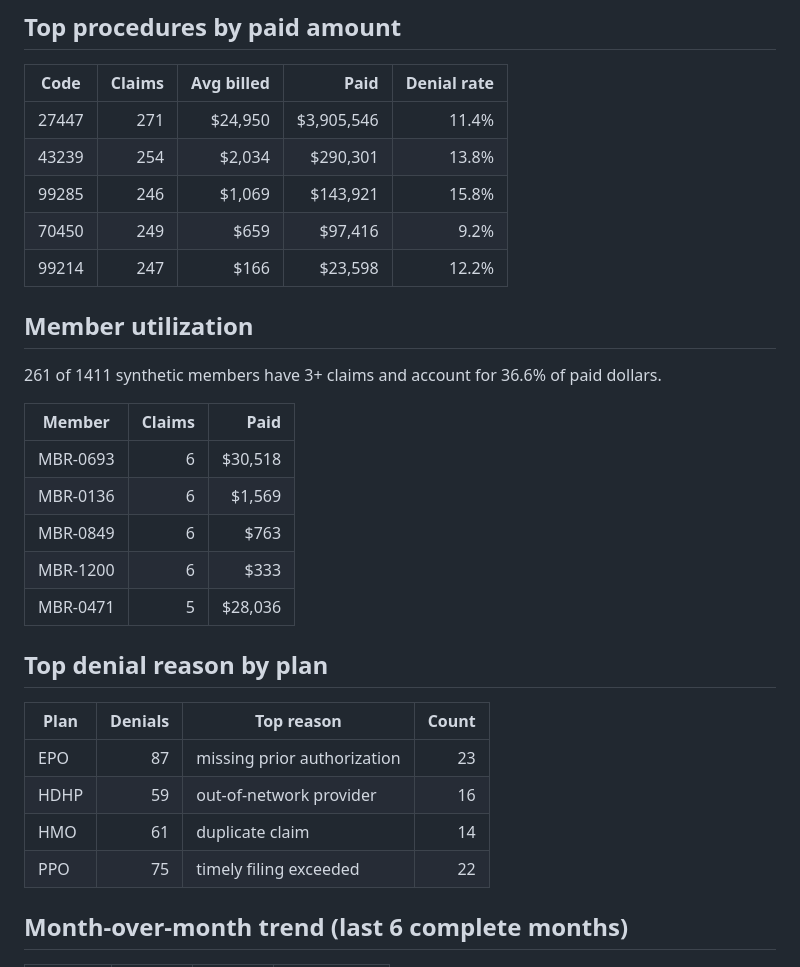
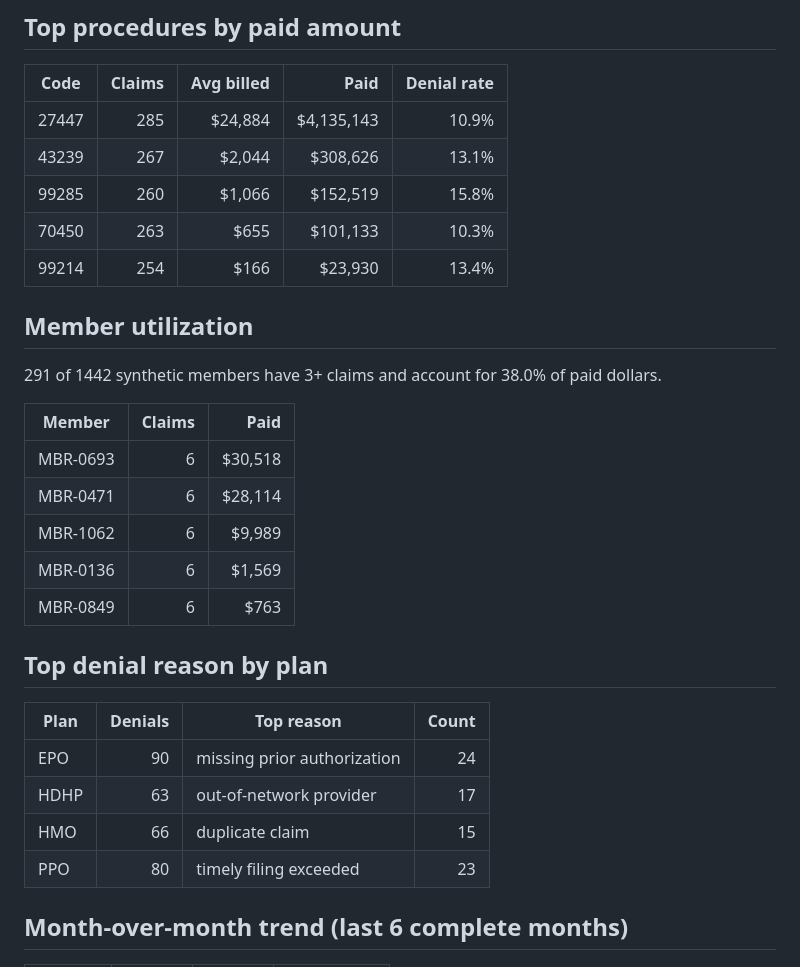
Before and after one commit to vinithaappanna/healthcare-data, a Markdown page: reports/claims_report.md, the part around one of its changes. Drawn GitHub-style.

```diff
--- a/reports/claims_report.md
+++ b/reports/claims_report.md
@@ -94,32 +102,32 @@ Share of total paid (2480 claims) held by the largest claims. Synthetic data, il
 
 | Code | Claims | Avg billed | Paid | Denial rate |
 | --- | ---: | ---: | ---: | ---: |
-| 27447 | 271 | $24,950 | $3,905,546 | 11.4% |
-| 43239 | 254 | $2,034 | $290,301 | 13.8% |
-| 99285 | 246 | $1,069 | $143,921 | 15.8% |
-| 70450 | 249 | $659 | $97,416 | 9.2% |
-| 99214 | 247 | $166 | $23,598 | 12.2% |
+| 27447 | 285 | $24,884 | $4,135,143 | 10.9% |
+| 43239 | 267 | $2,044 | $308,626 | 13.1% |
+| 99285 | 260 | $1,066 | $152,519 | 15.8% |
+| 70450 | 263 | $655 | $101,133 | 10.3% |
+| 99214 | 254 | $166 | $23,930 | 13.4% |
 
 ## Member utilization
 
-261 of 1411 synthetic members have 3+ claims and account for 36.6% of paid dollars.
+291 of 1442 synthetic members have 3+ claims and account for 38.0% of paid dollars.
 
 | Member | Claims | Paid |
 | --- | ---: | ---: |
 | MBR-0693 | 6 | $30,518 |
+| MBR-0471 | 6 | $28,114 |
+| MBR-1062 | 6 | $9,989 |
 | MBR-0136 | 6 | $1,569 |
 | MBR-0849 | 6 | $763 |
-| MBR-1200 | 6 | $333 |
-| MBR-0471 | 5 | $28,036 |
 
 ## Top denial reason by plan
 
 | Plan | Denials | Top reason | Count |
 | --- | ---: | --- | ---: |
-| EPO | 87 | missing prior authorization | 23 |
-| HDHP | 59 | out-of-network provider | 16 |
-| HMO | 61 | duplicate claim | 14 |
-| PPO | 75 | timely filing exceeded | 22 |
+| EPO | 90 | missing prior authorization | 24 |
+| HDHP | 63 | out-of-network provider | 17 |
+| HMO | 66 | duplicate claim | 15 |
+| PPO | 80 | timely filing exceeded | 23 |
 
 ## Month-over-month trend (last 6 complete months)
 
```
Also changed, not shown: other parts of reports/claims_report.md (+34 -26 lines), reports/age_band_costs.png, reports/denial_reasons.png, reports/monthly_financials.png, reports/paid_concentration.png, 5 other files.
